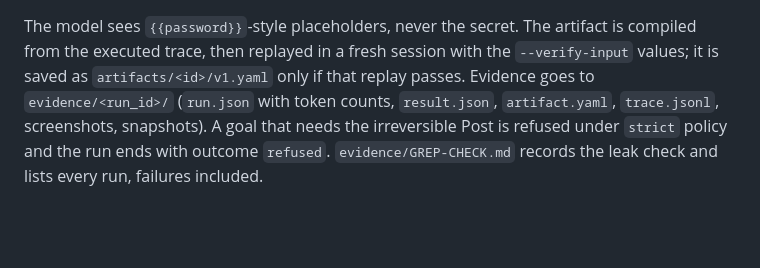
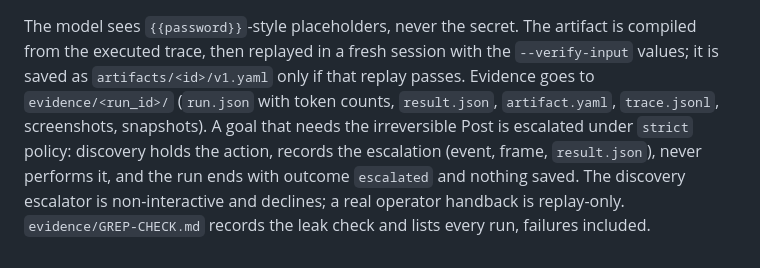
Before and after one commit to waterma1one/cua-computer-use-automation, a Markdown page: README.md, the part around the change. GitHub-like rendering; blank space fills up the shorter version.

Commit message:
Document D62 discovery escalation

```diff
--- a/README.md
+++ b/README.md
@@ -73,6 +73,9 @@ The model sees `{{password}}`-style placeholders, never the secret. The artifact
 from the executed trace, then replayed in a fresh session with the `--verify-input` values; it
 is saved as `artifacts/<id>/v1.yaml` only if that replay passes. Evidence goes to
 `evidence/<run_id>/` (`run.json` with token counts, `result.json`, `artifact.yaml`,
-`trace.jsonl`, screenshots, snapshots). A goal that needs the irreversible Post is refused
-under `strict` policy and the run ends with outcome `refused`. `evidence/GREP-CHECK.md`
+`trace.jsonl`, screenshots, snapshots). A goal that needs the irreversible Post is escalated
+under `strict` policy: discovery holds the action, records the escalation (event, frame,
+`result.json`), never performs it, and the run ends with outcome `escalated` and nothing saved.
+The discovery escalator is non-interactive and declines; a real operator handback is
+replay-only. `evidence/GREP-CHECK.md`
 records the leak check and lists every run, failures included.
```
Also changed, not shown: docs/context/DECISIONS.md (+15 -0 lines).
